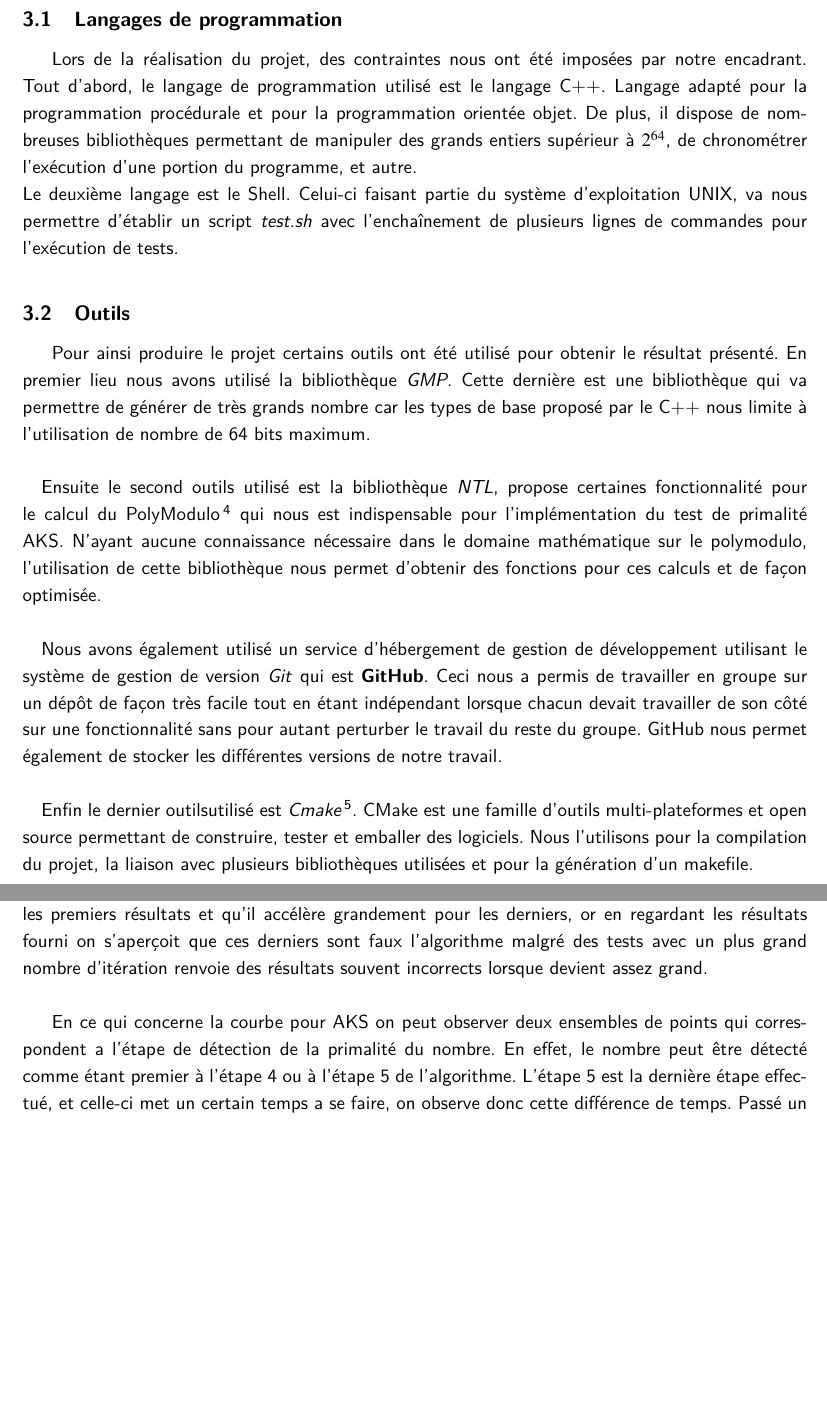
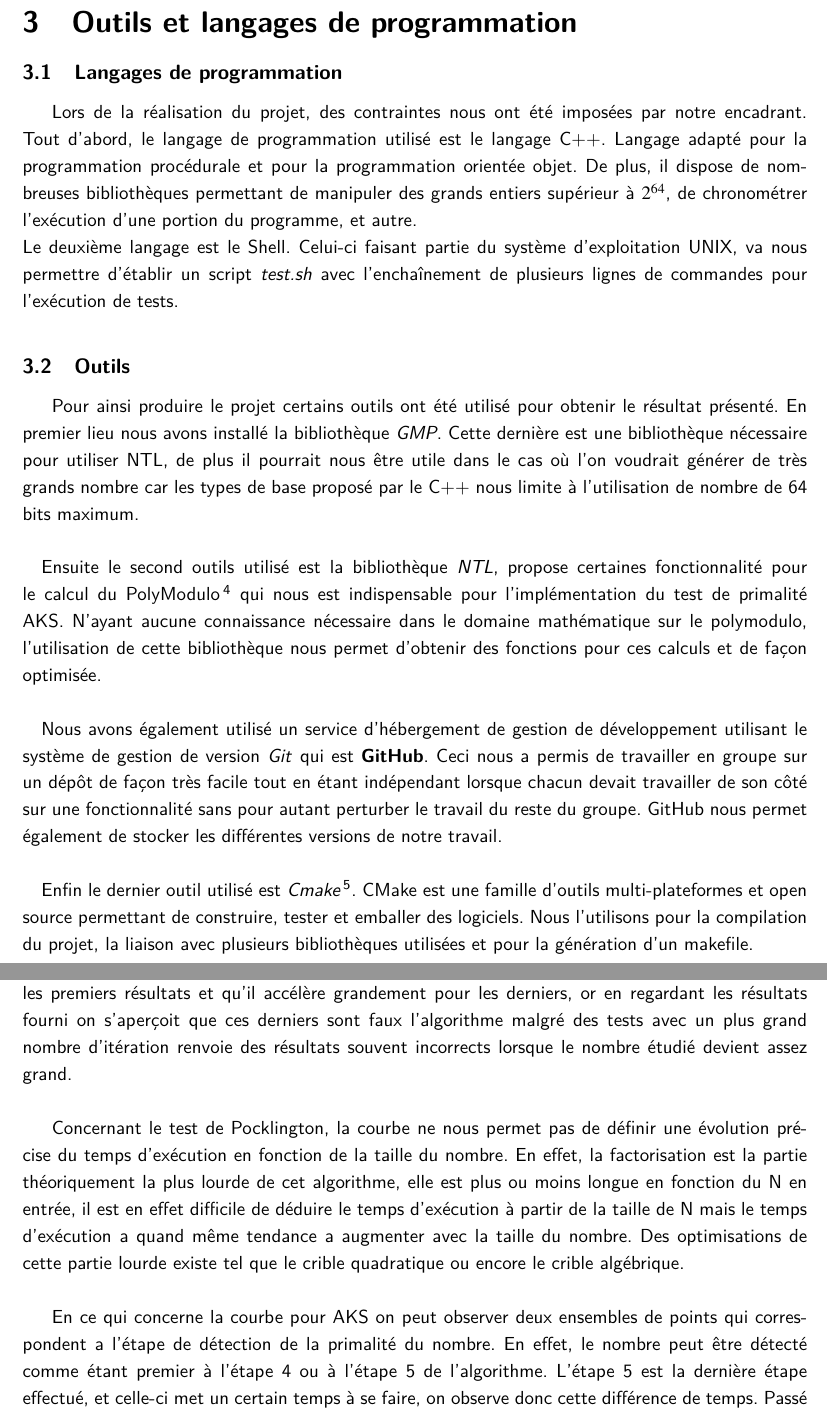
Before and after one commit to CHPS-M1-PRIME-NUMBERS/Prime_numbers, a LaTeX document (docs/Rapport/Rapport.tex): two parts of pages 7 and 9 of 13, joined at a grey line, cut at the place of the change, the shorter picture padded with empty space. Compiled offline with pdfLaTeX.

Commit message:
Rapport 1ere Version

```diff
--- a/docs/Rapport/Rapport.tex
+++ b/docs/Rapport/Rapport.tex
@@ -91,10 +91,10 @@ Pour la version réalisée (2002), la complexité est de l'ordre de $\log(n)^{12
 		Le deuxième langage est le Shell. Celui-ci faisant partie du système d'exploitation UNIX, va nous permettre d'établir un script \textit{test.sh} avec l’enchaînement de plusieurs lignes de commandes pour l'exécution de tests.
 
 		\subsection{Outils}
-		Pour ainsi produire le projet certains outils ont été utilisé pour obtenir le résultat présenté. En premier lieu nous avons utilisé la bibliothèque \textit{GMP}.  Cette dernière est une bibliothèque qui va permettre de générer de très grands nombre car les types de base proposé par le C++ nous limite à l'utilisation de nombre de 64 bits maximum.
+		Pour ainsi produire le projet certains outils ont été utilisé pour obtenir le résultat présenté. En premier lieu nous avons installé la bibliothèque \textit{GMP}. Cette dernière est une bibliothèque nécessaire pour utiliser NTL, de plus il pourrait nous être utile dans le cas où l'on voudrait générer de très grands nombre car les types de base proposé par le C++ nous limite à l'utilisation de nombre de 64 bits maximum.
 		\paragraph{}Ensuite le second outils utilisé est la bibliothèque \textit{NTL}, propose certaines fonctionnalité pour le calcul du PolyModulo\footnote{https://en.wikipedia.org/wiki/AKS\_primality\_test} qui nous est indispensable pour l'implémentation du test de primalité AKS. N'ayant aucune connaissance nécessaire dans le domaine mathématique sur le polymodulo, l'utilisation de cette bibliothèque nous permet d'obtenir des fonctions pour ces calculs et de façon optimisée.
 		\paragraph{}Nous avons également utilisé un service d’hébergement de gestion de développement utilisant le système de gestion de version \textit{Git} qui est \textbf{GitHub}. Ceci nous a permis de travailler en groupe sur un dépôt de façon très facile tout en étant indépendant lorsque chacun devait travailler de son côté sur une fonctionnalité sans pour autant perturber le travail du reste du groupe. GitHub nous permet également de stocker les différentes versions de notre travail.
-		\paragraph{}Enfin le dernier outilsutilisé est \textit{Cmake}\footnote{https://cmake.org/}. CMake est une famille d'outils multi-plateformes et open source permettant de construire, tester et emballer des logiciels. Nous l'utilisons pour la compilation du projet, la liaison avec plusieurs bibliothèques utilisées et pour la génération d'un makefile.
+		\paragraph{}Enfin le dernier outil utilisé est \textit{Cmake}\footnote{https://cmake.org/}. CMake est une famille d'outils multi-plateformes et open source permettant de construire, tester et emballer des logiciels. Nous l'utilisons pour la compilation du projet, la liaison avec plusieurs bibliothèques utilisées et pour la génération d'un makefile.
 
 	\section{Analyse des résultats}
 		\subsection{Lancement d'un test}
@@ -121,9 +121,11 @@ Un nombre d'itérations sera demandé pour le test d'un nombre premier pour obte
 
 	Pour commencer nous pouvons observer que les courbes d'évolutions du temps d'exécutions pour les méthodes naïve d'Euclide, d'Eratosthène et de Modulo ont des temps d'exécution très faible pour de petits nombre. Mais les nombres utilisés ici sont de taille raisonnable, mais pour des nombres de l'ordre de $2^{50}$ leur temps d'exécution augmente de façon considérable à cause de leur complexité. Pour l'algorithme de $memory\_bound$ l'utilisation de la mémoire devient beaucoup trop importante à cause du tableau de taile N+1 créer par l'algorithme de crible (Exemple pour 97 on utilise 97 bytes, mais pour $2^{50}$ on aura donc $2^{50}$ bytes utilisé en mémoires). Pour les tests nous nous sommes arreté à $15487253$ car nous sommes limité par les machines que nous avons, notamment la RAM disponible sur celles-ci.\\
 
-	En observant la courbe de Miller Rabin on remarque que le temps d'exécution est très élevé pour les premiers résultats et qu'il accélère grandement pour les derniers, or en regardant les résultats fourni on s'aperçoit que ces derniers sont faux l'algorithme malgré des tests avec un plus grand nombre d'itération renvoie des résultats souvent incorrects lorsque devient assez grand.\\
+	En observant la courbe de Miller Rabin on remarque que le temps d'exécution est très élevé pour les premiers résultats et qu'il accélère grandement pour les derniers, or en regardant les résultats fourni on s'aperçoit que ces derniers sont faux l'algorithme malgré des tests avec un plus grand nombre d'itération renvoie des résultats souvent incorrects lorsque le nombre étudié devient assez grand.\\
 
-		En ce qui concerne la courbe pour AKS on peut observer deux ensembles de points qui correspondent a l'étape de détection de la primalité du nombre. En effet, le nombre peut être  détecté comme étant premier à l'étape 4 ou à l'étape 5 de l'algorithme. L'étape 5 est la dernière étape effectué, et celle-ci met un certain temps a se faire, on observe donc cette différence de temps. Passé un certain rang cette différence de temps disparaît ($n > 5690034$)(D'après Wikipédia\footnote{https://en.wikipedia.org/wiki/AKS\_primality\_test}).
+		Concernant le test de Pocklington, la courbe ne nous permet pas de définir une évolution précise du temps d'exécution en fonction de la taille du nombre. En effet, la factorisation est la partie théoriquement la plus lourde de cet algorithme, elle est plus ou moins longue en fonction du N en entrée, il est en effet difficile de déduire le temps d’exécution à partir de la taille de N mais le temps d'exécution a quand même tendance a augmenter avec la taille du nombre. Des optimisations de cette partie lourde existe tel que le crible quadratique ou encore le crible algébrique.\\
+
+		En ce qui concerne la courbe pour AKS on peut observer deux ensembles de points qui correspondent a l'étape de détection de la primalité du nombre. En effet, le nombre peut être  détecté comme étant premier à l'étape 4 ou à l'étape 5 de l'algorithme. L'étape 5 est la dernière étape effectué, et celle-ci met un certain temps à se faire, on observe donc cette différence de temps. Passé un certain rang cette différence de temps disparaît ($n > 5690034$)\footnote{https://en.wikipedia.org/wiki/AKS\_primality\_test}).
 Sinon la courbe est légèrement croissante, elle va croître doucement compte tenu de la complexité de l’algorithme (O $\log(n)^{12}$).\\
 
 	Pour les deux fonctionnalités sur les nombres hautement composés, l'échantillon suivant : ['2' '120' '240' '360' '720' '840' '1260' '1680' '2520'] a été utilisé pour comparer les deux procédures et observer l'évolution du temps d'exécution.\\
```
Also changed, not shown: docs/Rapport/Rapport.pdf, docs/Rapport/Rapport.tex (10 more changed lines), 1 other file.
